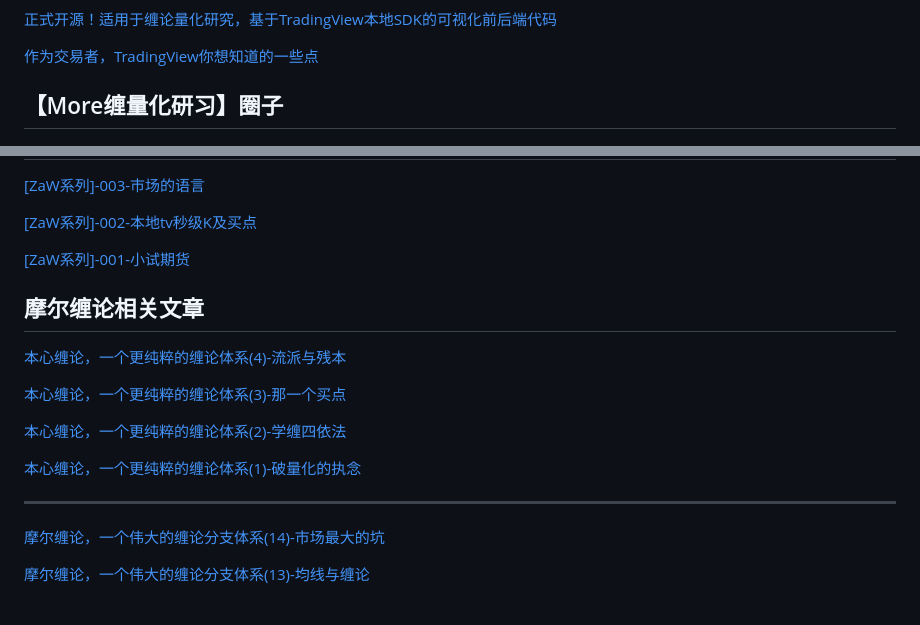
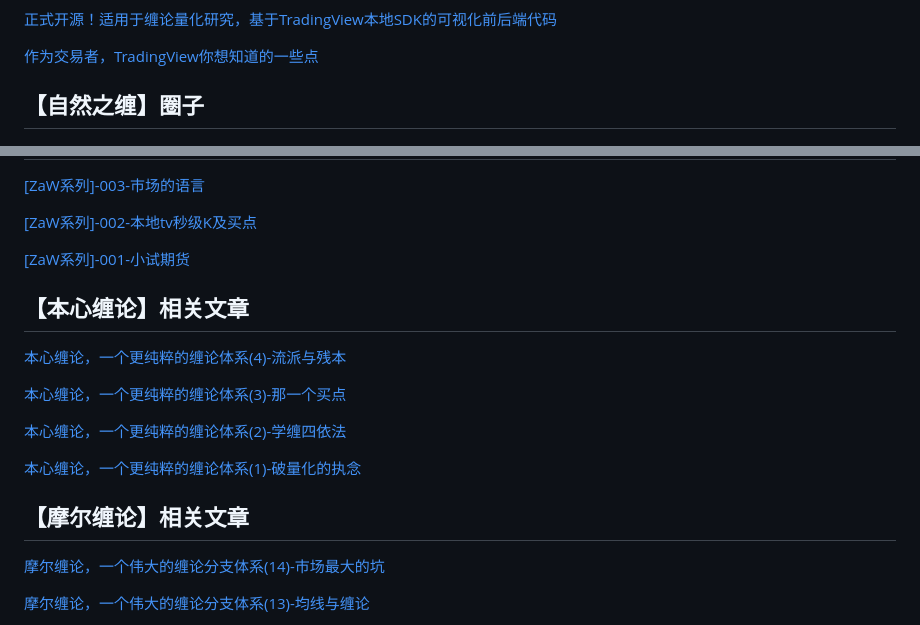
Before and after one commit to ibaihuo/chanvis, a Markdown page: README.md, 2 parts joined by grey strips. Rendered like a GitHub page.

Commit message:
更新文章链接

```diff
--- a/README.md
+++ b/README.md
@@ -6,7 +6,7 @@
 
 [作为交易者，TradingView你想知道的一些点](https://mp.weixin.qq.com/s?__biz=MzI2NzExMTA4NA==&mid=2650090885&idx=1&sn=30eba518ae79d887e052499089d583e7&chksm=f2825246c5f5db50d174f692abb4e1dd3f5e4694b89ed181172f903387d79c01461036c89bd1&token=286592241&lang=zh_CN#rd)
 
-## 【More缠量化研习】圈子
+## 【自然之缠】圈子
 
 ![圈子](pics/quanzi.jpg)
 
@@ -19,8 +18,7 @@
 
 [[ZaW系列]-001-小试期货](https://mp.weixin.qq.com/s?__biz=MzI2NzExMTA4NA==&mid=2650091132&idx=1&sn=96eb341a4821154acd5fee8ea59816e7&chksm=f28251bfc5f5d8a941fe91a6673f50178219a3decbb195f012827ee84dc660738cdf827639ab&token=2128197253&lang=zh_CN#rd)
 
-
-## 摩尔缠论相关文章
+## 【本心缠论】相关文章
 
 [本心缠论，一个更纯粹的缠论体系(4)-流派与残本](https://mp.weixin.qq.com/s?__biz=MzI2NzExMTA4NA==&mid=2650091062&idx=1&sn=00cc13b375dbe3df28c85abc4963dee9&chksm=f28251f5c5f5d8e3ed820bb140331c7d3eac3e3fcb7d354b75f89f03c085f760304e3f9a0f6c&token=302693295&lang=zh_CN#rd)
 
@@ -30,7 +28,7 @@
 
 [本心缠论，一个更纯粹的缠论体系(1)-破量化的执念](https://mp.weixin.qq.com/s?__biz=MzI2NzExMTA4NA==&mid=2650091013&idx=1&sn=5e4ea7d22af9247ddc1ae93a2a0aac0d&chksm=f28251c6c5f5d8d059d139de7acf90f3085d3593b2375882a8aee31577b95bb4b87d7c109c39&token=1365295420&lang=zh_CN#rd)
 
--------
+## 【摩尔缠论】相关文章
 
 [摩尔缠论，一个伟大的缠论分支体系(14)-市场最大的坑](https://mp.weixin.qq.com/s/7yqO3MU3YJuz-0U_vkW1fA)
 
```
Also changed, not shown: other parts of README.md (+1 -2 lines).
